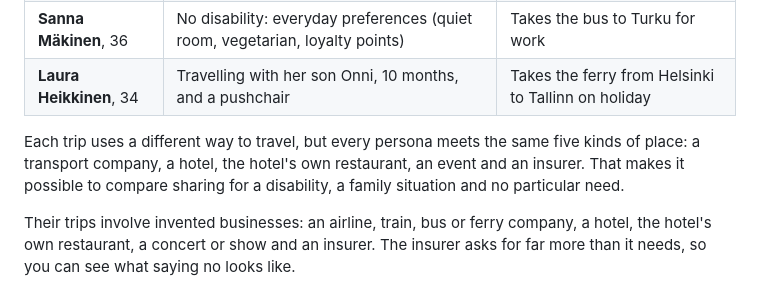
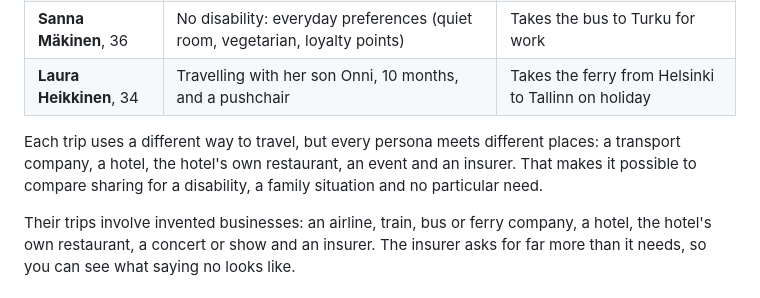
Before and after one commit to Selorme/data-for-value-demo, a Markdown page: README.md, the part around the change. GitHub-like rendering.

Commit message:
Update description of places in travel scenarios
Clarified the description of places encountered by personas.

```diff
--- a/README.md
+++ b/README.md
@@ -30,7 +30,7 @@ Four invented personas, each with an upcoming trip:
 | **Sanna Mäkinen**, 36 | No disability: everyday preferences (quiet room, vegetarian, loyalty points) | Takes the bus to Turku for work |
 | **Laura Heikkinen**, 34 | Travelling with her son Onni, 10 months, and a pushchair | Takes the ferry from Helsinki to Tallinn on holiday |
 
-Each trip uses a different way to travel, but every persona meets the same five kinds of place: a transport company, a hotel, the hotel's own restaurant, an event and an insurer. That makes it possible to compare sharing for a disability, a family situation and no particular need.
+Each trip uses a different way to travel, but every persona meets different places: a transport company, a hotel, the hotel's own restaurant, an event and an insurer. That makes it possible to compare sharing for a disability, a family situation and no particular need.
 
 Their trips involve invented businesses: an airline, train, bus or ferry company, a hotel, the hotel's own restaurant, a concert or show and an insurer. The insurer asks for far more than it needs, so you can see what saying no looks like.
 
```
